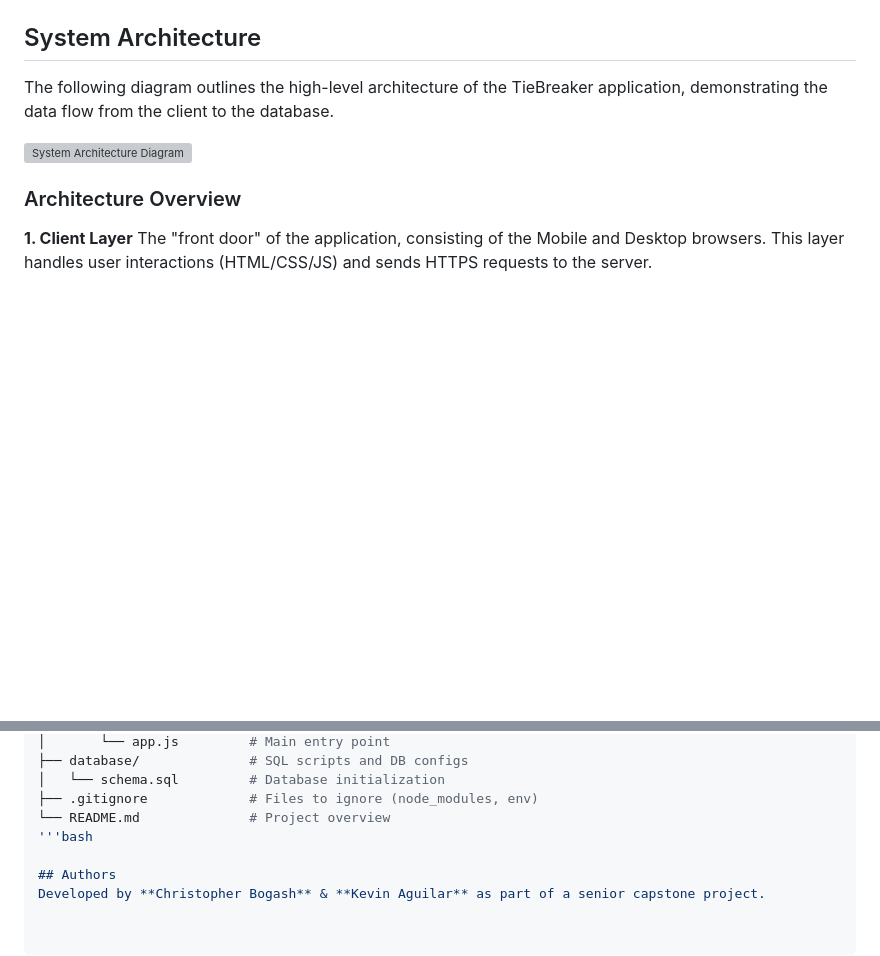
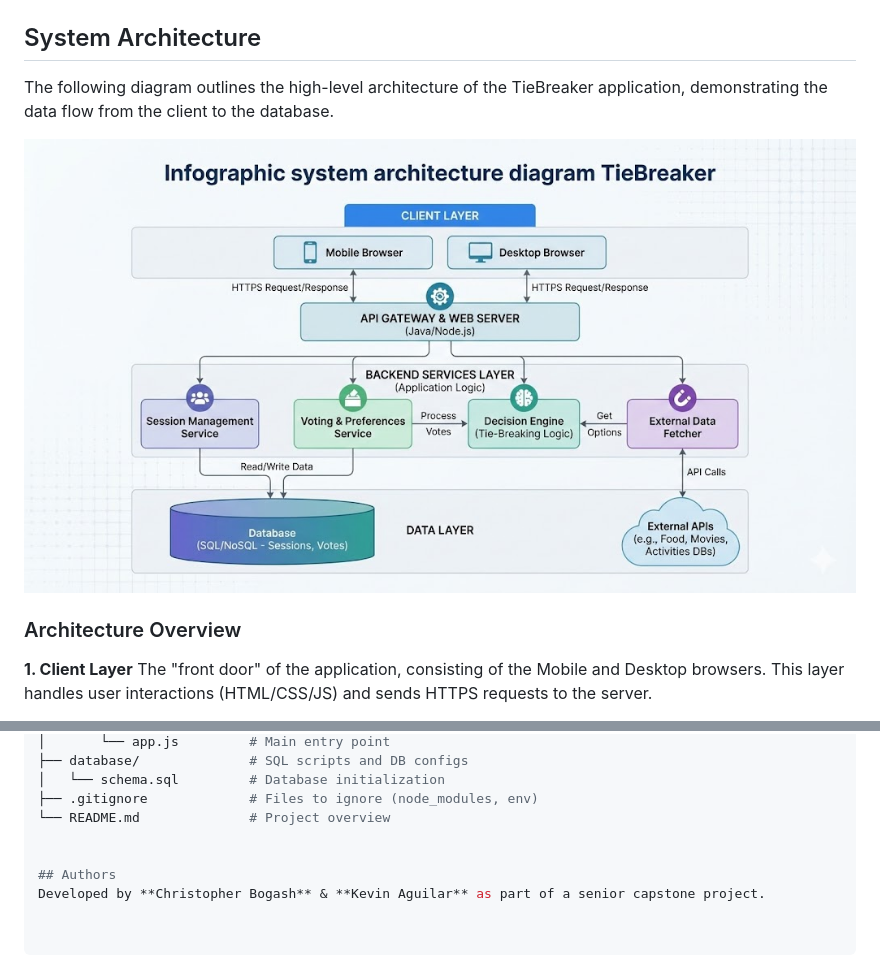
Before and after one commit to kevinoaguilar/TieBreaker, a Markdown page: README.md, 2 parts joined by grey strips. GitHub-like rendering; blank space fills up the shorter version; grey boxes are pictures that could not be loaded.

Commit message:
Change system architecture diagram image file
Updated the system architecture diagram reference in README.

```diff
--- a/README.md
+++ b/README.md
@@ -87,7 +87,7 @@ TieBreaker is being developed as a college senior capstone project with an empha
 
 The following diagram outlines the high-level architecture of the TieBreaker application, demonstrating the data flow from the client to the database.
 
-![System Architecture Diagram](system-architecture.png)
+![System Architecture Diagram](TieBreakerSystemArchitecture.jpg)
 
 ### Architecture Overview
 
@@ -135,7 +135,7 @@ TieBreaker/
 │   └── schema.sql         # Database initialization
 ├── .gitignore             # Files to ignore (node_modules, env)
 └── README.md              # Project overview
-'''bash
+
 
 ## Authors
 Developed by **Christopher Bogash** & **Kevin Aguilar** as part of a senior capstone project.
```
